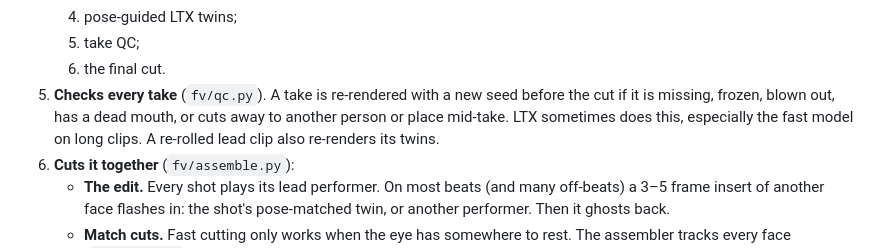
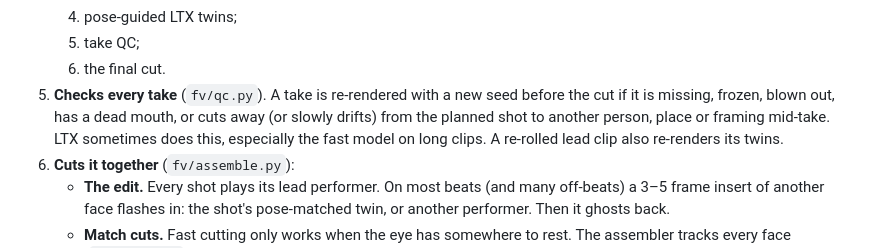
Before and after one commit to VisualFrisson/ComfyUI-OneShotMV, a Markdown page: README.md, the part around the change. GitHub-like rendering.

Commit message:
README: QC drift check
Co-Authored-By: Claude Opus 5.5 <noreply@anthropic.com>
Claude-Session: https://claude.ai/code/session_01A5LFxxPQYoC7E2f1631AGo

```diff
--- a/README.md
+++ b/README.md
@@ -40,7 +40,7 @@ The Director does the whole run from one press of Queue:
    4. pose-guided LTX twins;
    5. take QC;
    6. the final cut.
-5. **Checks every take** (`fv/qc.py`). A take is re-rendered with a new seed before the cut if it is missing, frozen, blown out, has a dead mouth, or cuts away to another person or place mid-take. LTX sometimes does this, especially the fast model on long clips. A re-rolled lead clip also re-renders its twins.
+5. **Checks every take** (`fv/qc.py`). A take is re-rendered with a new seed before the cut if it is missing, frozen, blown out, has a dead mouth, or cuts away (or slowly drifts) from the planned shot to another person, place or framing mid-take. LTX sometimes does this, especially the fast model on long clips. A re-rolled lead clip also re-renders its twins.
 6. **Cuts it together** (`fv/assemble.py`):
    - **The edit.** Every shot plays its lead performer. On most beats (and many off-beats) a 3–5 frame insert of another face flashes in: the shot's pose-matched twin, or another performer. Then it ghosts back.
    - **Match cuts.** Fast cutting only works when the eye has somewhere to rest. The assembler tracks every face (`fv/faces.py`) and only flashes in a face that sits where the lead's face is, at about the same size. It then nudges and scales the insert so the two faces line up exactly. An insert with no good match is dropped, so the loud parts read as one face changing, not as chaos. Motion runs get the same effect for free: each segment is rendered twice from the same pose guide, so every flicker lands on the same move.
```
